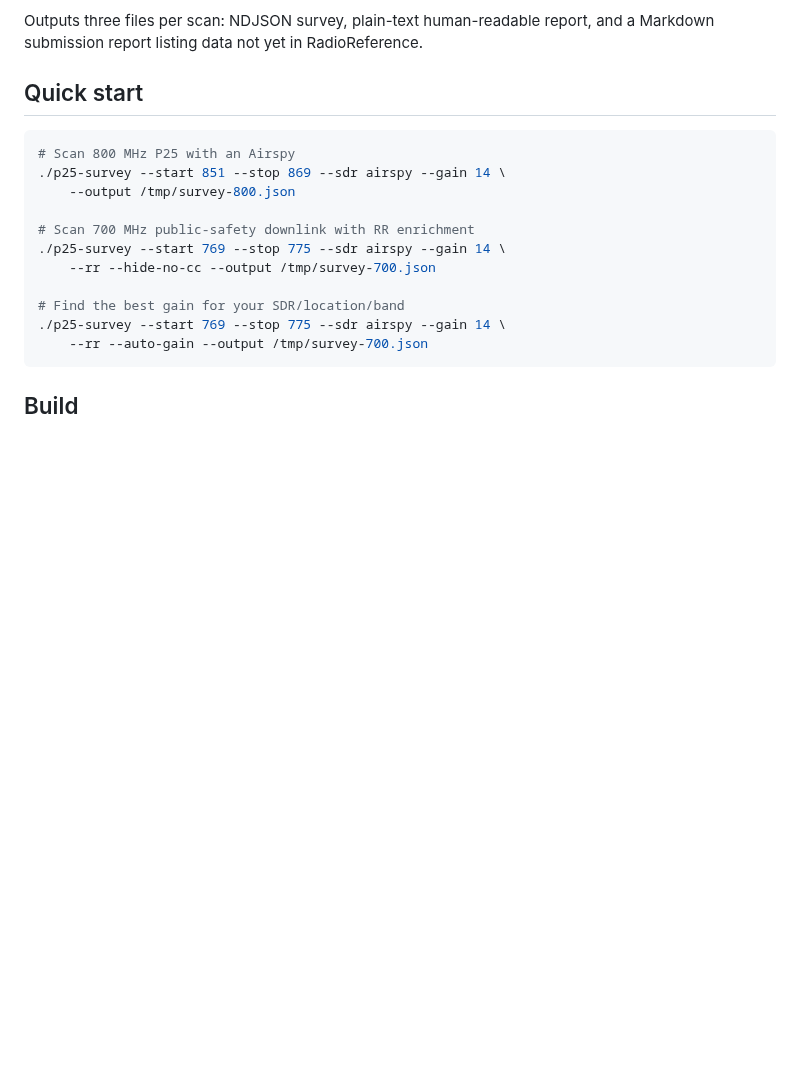
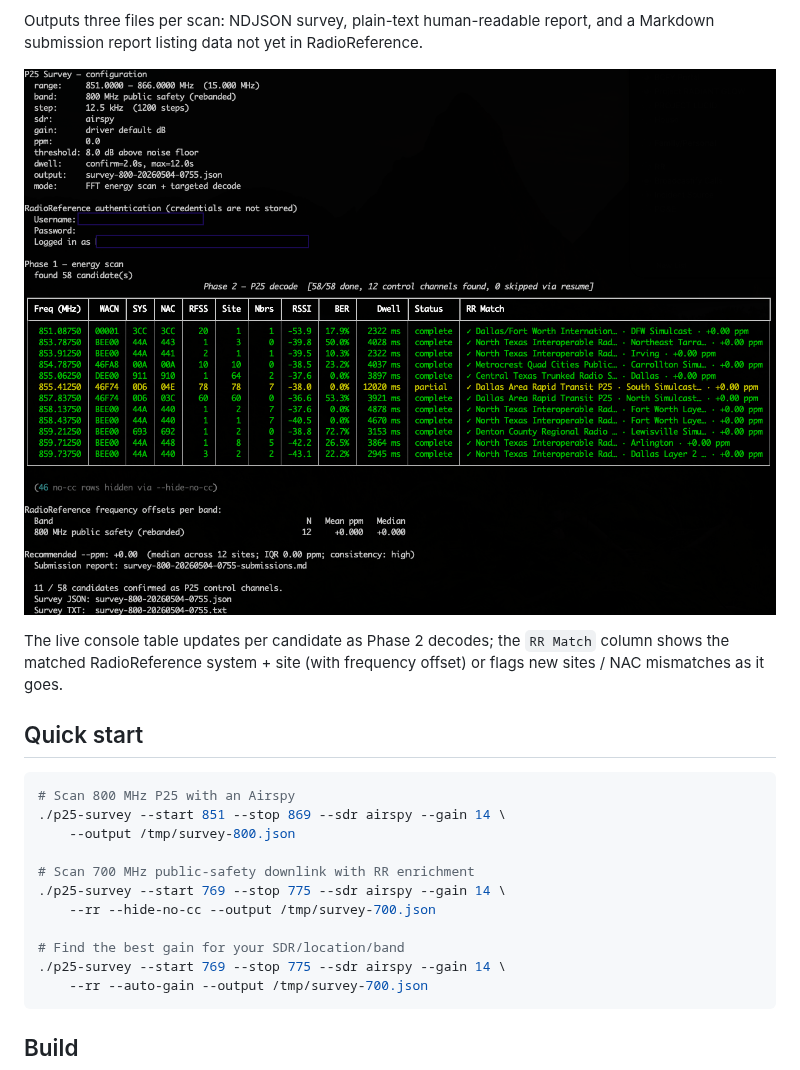
Before and after one commit to blantonl/p25-survey, a Markdown page: README.md, the part around the change. Rendered like a GitHub page; pictures changed too: docs/images/live-scan-800mhz.png (added); blank space fills up the shorter version.

Commit message:
docs: add live-scan screenshot to README
Captured during a 851-866 MHz Airspy run on dragon1 with --rr enabled.
Shows the rich live table mid-Phase-2 with the RR Match column
populated, per-CC progress, and the per-band ppm summary at the bottom.
Linked from the top of the README so first-time readers see what the
tool produces before the Quick Start.

Co-Authored-By: Claude Opus 4.7 (1M context) <noreply@anthropic.com>

```diff
--- a/README.md
+++ b/README.md
@@ -15,6 +15,12 @@ For each control channel found, records:
 
 Outputs three files per scan: NDJSON survey, plain-text human-readable report,
 and a Markdown submission report listing data not yet in RadioReference.
+
+![Live scan of 851–866 MHz with RR enrichment](docs/images/live-scan-800mhz.png)
+
+The live console table updates per candidate as Phase 2 decodes; the `RR Match`
+column shows the matched RadioReference system + site (with frequency offset)
+or flags new sites / NAC mismatches as it goes.
 
 ## Quick start
 
```
